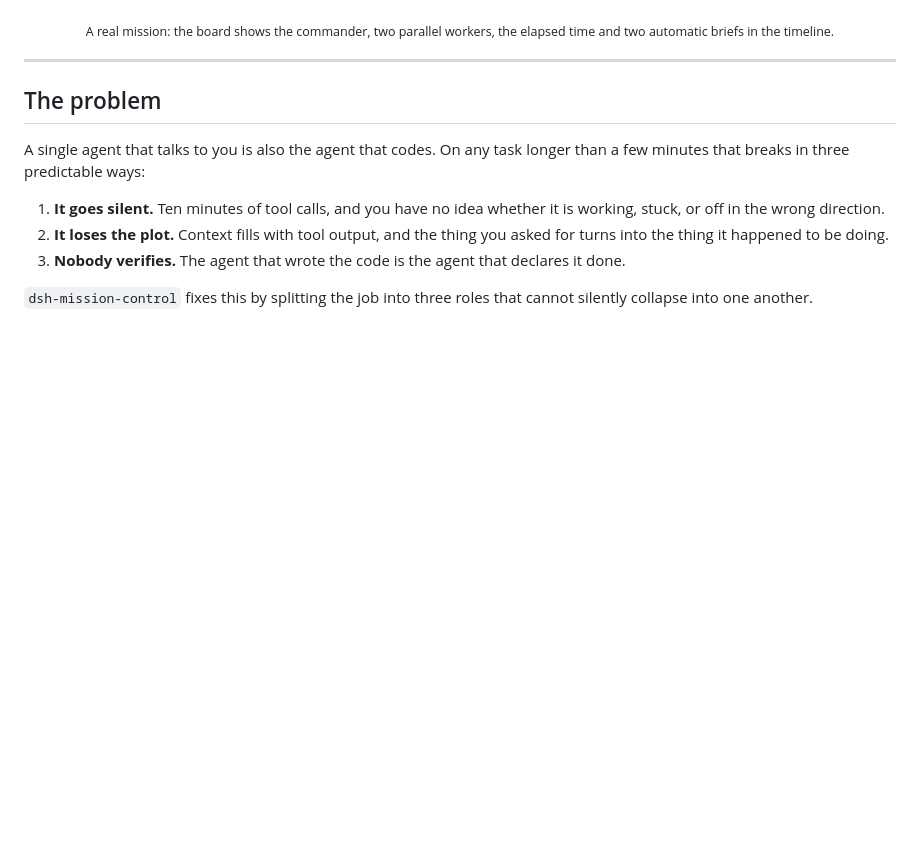
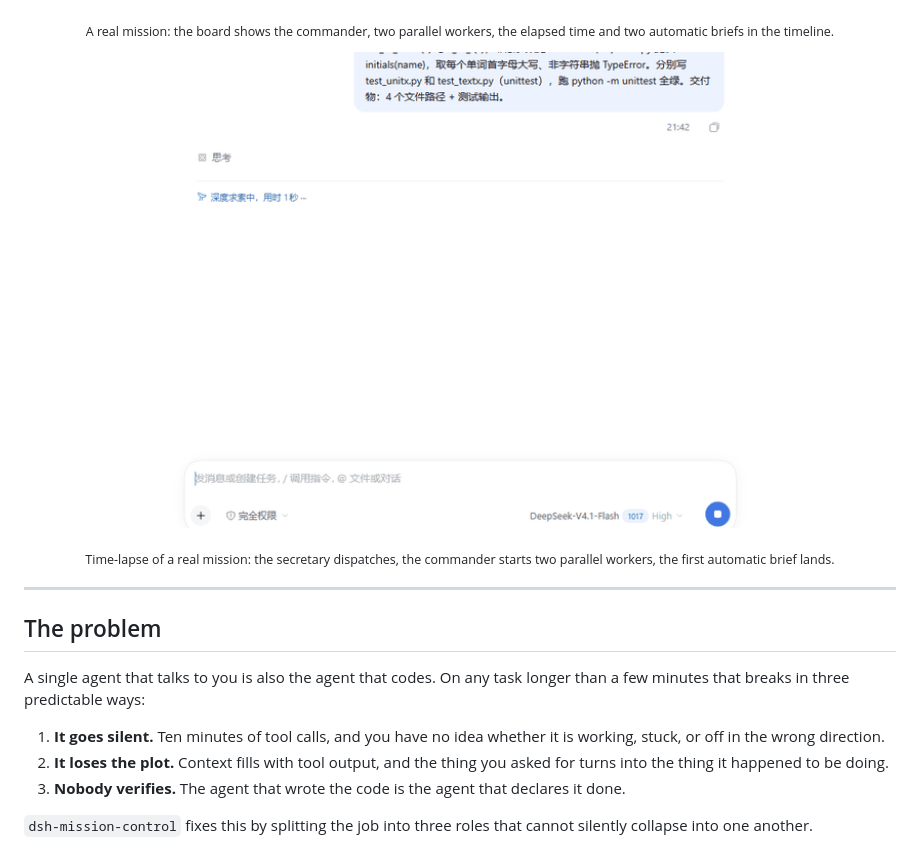
Before and after one commit to fuxiaoji/dsh-mission-control, a Markdown page: README.md, the part around the change. GitHub-like rendering; pictures changed too: docs/assets/demo.gif (added); blank space fills up the shorter version.

Commit message:
docs: add a real-run demo GIF to both READMEs

```diff
--- a/README.md
+++ b/README.md
@@ -21,6 +21,10 @@
 ![Mission Control running a real two-module task](docs/assets/screenshot.png)
 
 <p align="center"><sub>A real mission: the board shows the commander, two parallel workers, the elapsed time and two automatic briefs in the timeline.</sub></p>
+
+<p align="center"><img src="docs/assets/demo.gif" width="820" alt="Mission Control demo" /></p>
+
+<p align="center"><sub>Time-lapse of a real mission: the secretary dispatches, the commander starts two parallel workers, the first automatic brief lands.</sub></p>
 
 ---
 
```
Also changed, not shown: README.zh.md (+4 -0 lines).
